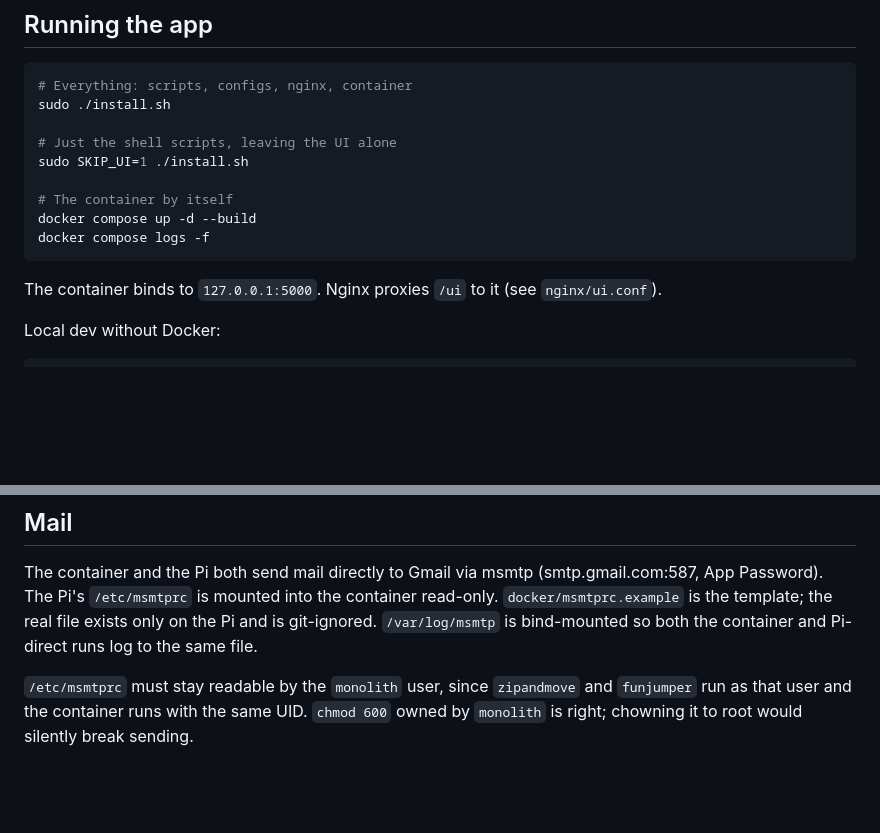
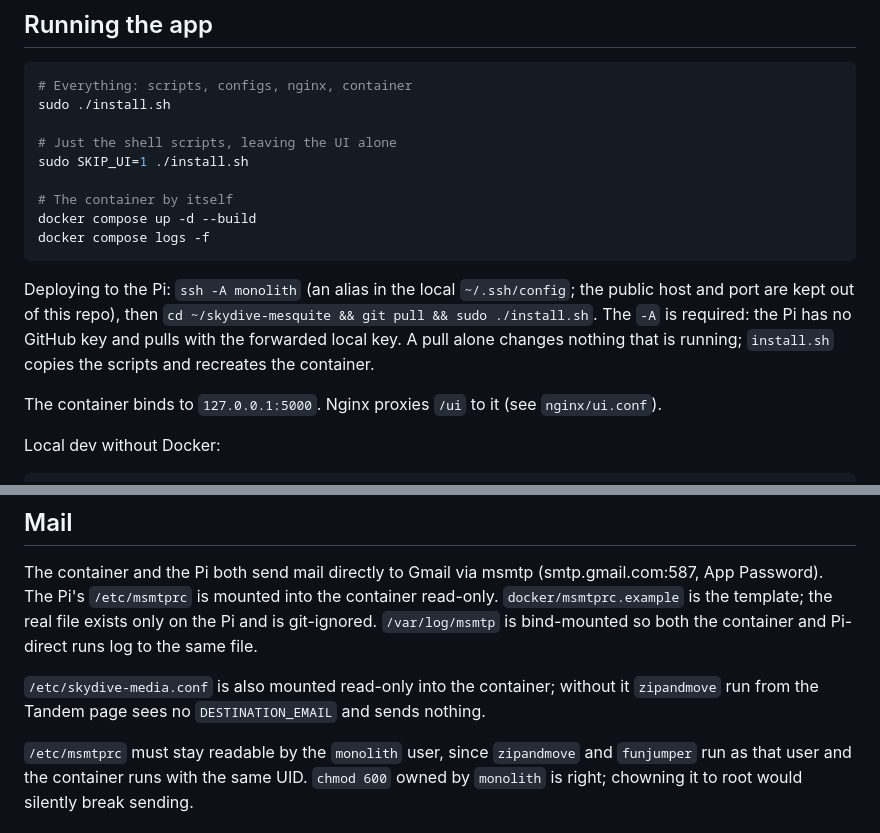
Before and after one commit to tarik15/skydive-mesquite, a Markdown page: CLAUDE.md, 2 parts joined by grey strips. GitHub-like rendering; blank space fills up the shorter version.

````diff
--- a/CLAUDE.md
+++ b/CLAUDE.md
@@ -21,6 +21,8 @@ sudo SKIP_UI=1 ./install.sh
 docker compose up -d --build
 docker compose logs -f
 ```
+
+Deploying to the Pi: `ssh -A monolith` (an alias in the local `~/.ssh/config`; the public host and port are kept out of this repo), then `cd ~/skydive-mesquite && git pull && sudo ./install.sh`. The `-A` is required: the Pi has no GitHub key and pulls with the forwarded local key. A pull alone changes nothing that is running; `install.sh` copies the scripts and recreates the container.
 
 The container binds to `127.0.0.1:5000`. Nginx proxies `/ui` to it (see `nginx/ui.conf`).
 
@@ -83,6 +85,8 @@ The Fun Jumper page warns (JS `confirm()`) if the user tries to send links witho
 
 The container and the Pi both send mail directly to Gmail via msmtp (smtp.gmail.com:587, App Password). The Pi's `/etc/msmtprc` is mounted into the container read-only. `docker/msmtprc.example` is the template; the real file exists only on the Pi and is git-ignored. `/var/log/msmtp` is bind-mounted so both the container and Pi-direct runs log to the same file.
 
+`/etc/skydive-media.conf` is also mounted read-only into the container; without it `zipandmove` run from the Tandem page sees no `DESTINATION_EMAIL` and sends nothing.
+
 `/etc/msmtprc` must stay readable by the `monolith` user, since `zipandmove` and `funjumper` run as that user and the container runs with the same UID. `chmod 600` owned by `monolith` is right; chowning it to root would silently break sending.
 
 ## funjumper --emails flag
````
Also changed, not shown: README.md (+6 -0 lines), guide.md (+11 -1 lines).
